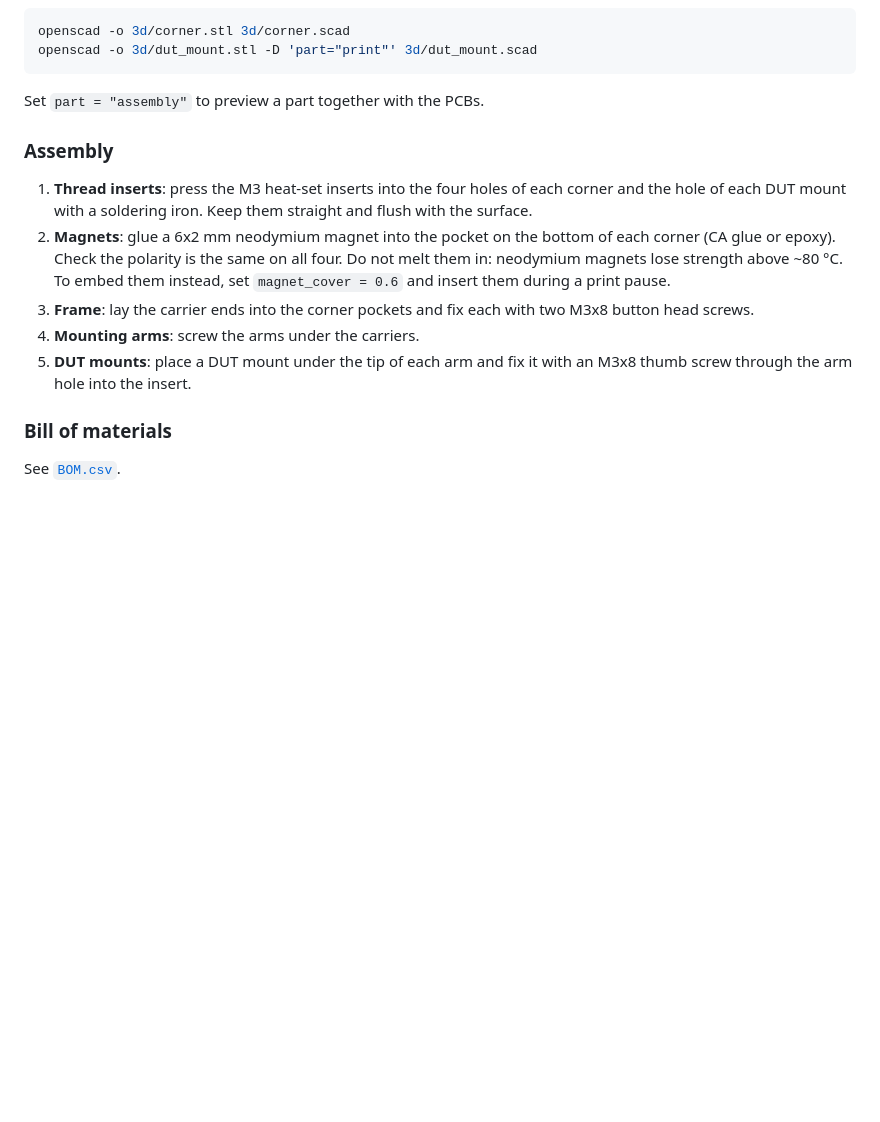
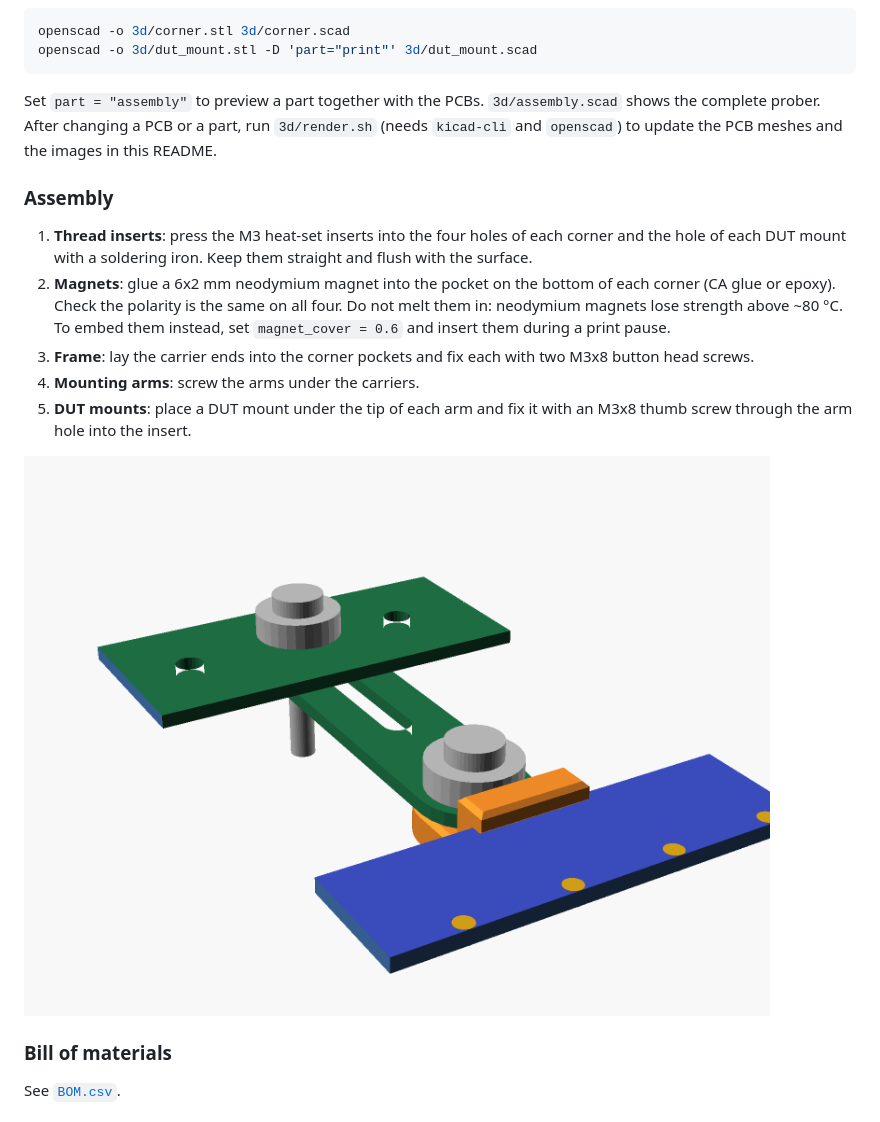
Before and after one commit to bitcrushtesting/prober_x1, a Markdown page: README.md, the part around one of its changes. Rendered like a GitHub page; pictures changed too: docs/img/dut_mount.png (added); blank space fills up the shorter version.

````diff
--- a/README.md
+++ b/README.md
@@ -61,6 +70,9 @@ openscad -o 3d/dut_mount.stl -D 'part="print"' 3d/dut_mount.scad
 ```
 
 Set `part = "assembly"` to preview a part together with the PCBs.
+`3d/assembly.scad` shows the complete prober. After changing a PCB or a part,
+run `3d/render.sh` (needs `kicad-cli` and `openscad`) to update the PCB meshes
+and the images in this README.
 
 ### Assembly
 
@@ -77,6 +89,8 @@ Set `part = "assembly"` to preview a part together with the PCBs.
 5. **DUT mounts**: place a DUT mount under the tip of each arm and fix it with
    an M3x8 thumb screw through the arm hole into the insert.
 
+![DUT mount under the arm tip](docs/img/dut_mount.png)
+
 ### Bill of materials
 
 See [`BOM.csv`](BOM.csv).
````
Also changed, not shown: other parts of README.md (+9 -0 lines), docs/img/assembly.png (added), docs/img/bottom.png (added), docs/img/top.png (added), 5 other files.
